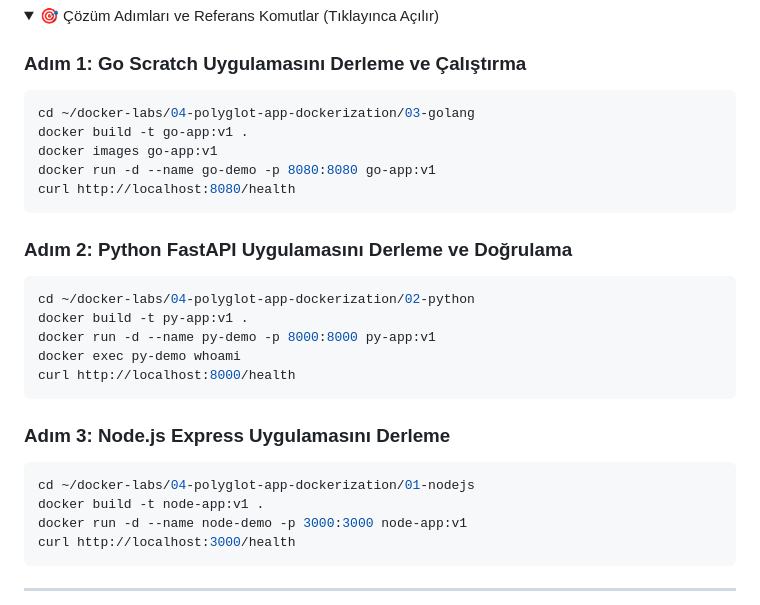
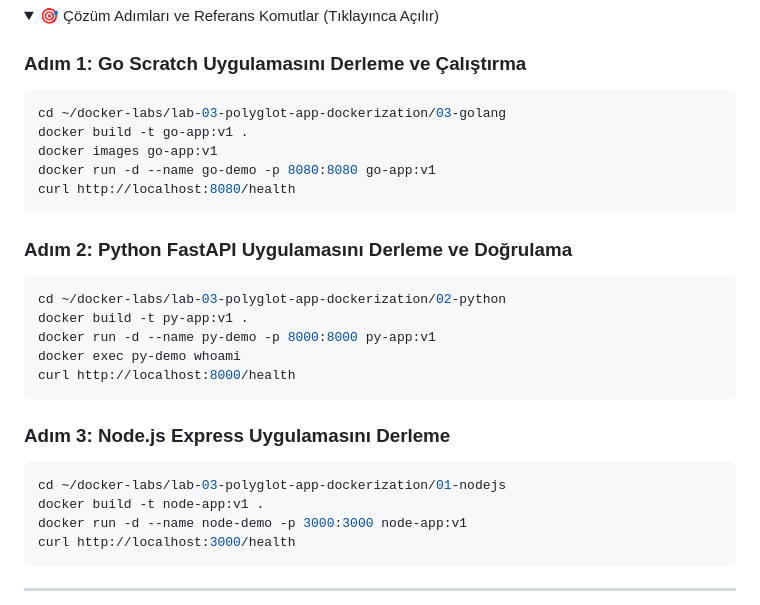
Before and after one commit to altinbogahavanur/devopslabs2, a Markdown page: lab-03-polyglot-app-dockerization/README.md, the part around the change. Rendered like a GitHub page; folded sections open.

Commit message:
fix(docs): correct lab-03 directory paths in solution guide

````diff
--- a/lab-03-polyglot-app-dockerization/README.md
+++ b/lab-03-polyglot-app-dockerization/README.md
@@ -74,7 +74,7 @@ Geleneksel fat-JAR yönteminde 50 MB'lık uygulamanın 45 MB'ı kütüphane (dep
 
 ### Adım 1: Go Scratch Uygulamasını Derleme ve Çalıştırma
 ```bash
-cd ~/docker-labs/04-polyglot-app-dockerization/03-golang
+cd ~/docker-labs/lab-03-polyglot-app-dockerization/03-golang
 docker build -t go-app:v1 .
 docker images go-app:v1
 docker run -d --name go-demo -p 8080:8080 go-app:v1
@@ -83,7 +83,7 @@ curl http://localhost:8080/health
 
 ### Adım 2: Python FastAPI Uygulamasını Derleme ve Doğrulama
 ```bash
-cd ~/docker-labs/04-polyglot-app-dockerization/02-python
+cd ~/docker-labs/lab-03-polyglot-app-dockerization/02-python
 docker build -t py-app:v1 .
 docker run -d --name py-demo -p 8000:8000 py-app:v1
 docker exec py-demo whoami
@@ -92,7 +92,7 @@ curl http://localhost:8000/health
 
 ### Adım 3: Node.js Express Uygulamasını Derleme
 ```bash
-cd ~/docker-labs/04-polyglot-app-dockerization/01-nodejs
+cd ~/docker-labs/lab-03-polyglot-app-dockerization/01-nodejs
 docker build -t node-app:v1 .
 docker run -d --name node-demo -p 3000:3000 node-app:v1
 curl http://localhost:3000/health
````
